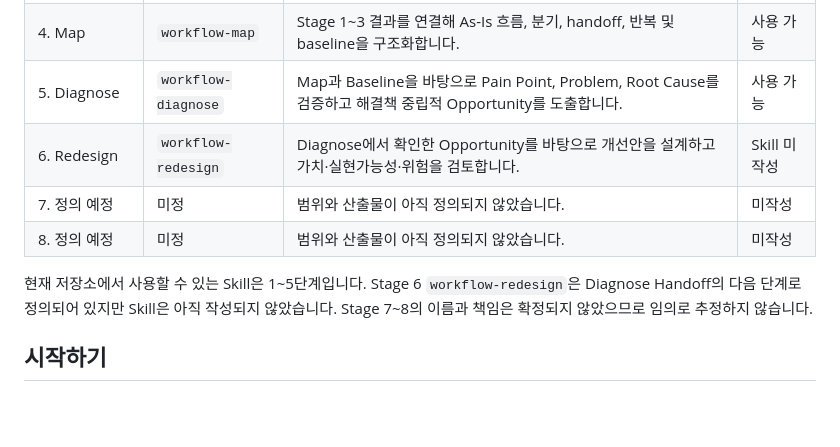
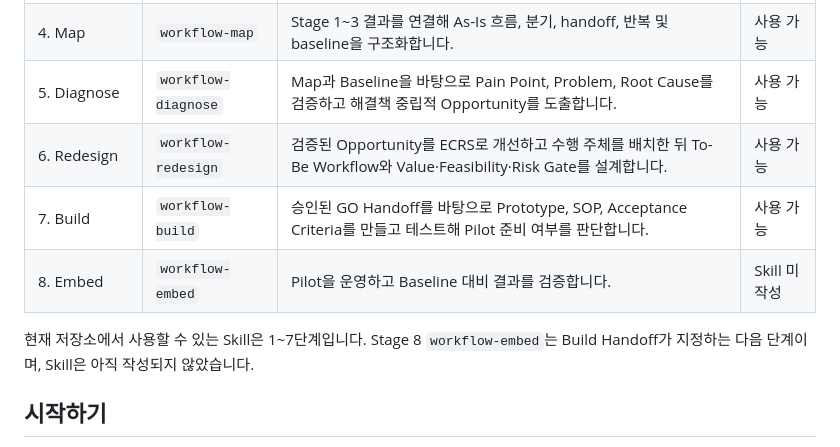
Before and after one commit to kingscom/workflow, a Markdown page: README.md, the part around one of its changes. Rendered like a GitHub page; blank space fills up the shorter version.

```diff
--- a/README.md
+++ b/README.md
@@ -11,11 +11,11 @@
 | 3. Deep Dive | `workflow-deep-dive` | 실제 사례를 통해 판단 단서, 기준, 지식, 추론, 예외, Escalation을 근거 기반으로 외재화합니다. | 사용 가능 |
 | 4. Map | `workflow-map` | Stage 1~3 결과를 연결해 As-Is 흐름, 분기, handoff, 반복 및 baseline을 구조화합니다. | 사용 가능 |
 | 5. Diagnose | `workflow-diagnose` | Map과 Baseline을 바탕으로 Pain Point, Problem, Root Cause를 검증하고 해결책 중립적 Opportunity를 도출합니다. | 사용 가능 |
-| 6. Redesign | `workflow-redesign` | Diagnose에서 확인한 Opportunity를 바탕으로 개선안을 설계하고 가치·실현가능성·위험을 검토합니다. | Skill 미작성 |
-| 7. 정의 예정 | 미정 | 범위와 산출물이 아직 정의되지 않았습니다. | 미작성 |
-| 8. 정의 예정 | 미정 | 범위와 산출물이 아직 정의되지 않았습니다. | 미작성 |
+| 6. Redesign | `workflow-redesign` | 검증된 Opportunity를 ECRS로 개선하고 수행 주체를 배치한 뒤 To-Be Workflow와 Value·Feasibility·Risk Gate를 설계합니다. | 사용 가능 |
+| 7. Build | `workflow-build` | 승인된 GO Handoff를 바탕으로 Prototype, SOP, Acceptance Criteria를 만들고 테스트해 Pilot 준비 여부를 판단합니다. | 사용 가능 |
+| 8. Embed | `workflow-embed` | Pilot을 운영하고 Baseline 대비 결과를 검증합니다. | Skill 미작성 |
 
-현재 저장소에서 사용할 수 있는 Skill은 1~5단계입니다. Stage 6 `workflow-redesign`은 Diagnose Handoff의 다음 단계로 정의되어 있지만 Skill은 아직 작성되지 않았습니다. Stage 7~8의 이름과 책임은 확정되지 않았으므로 임의로 추정하지 않습니다.
+현재 저장소에서 사용할 수 있는 Skill은 1~7단계입니다. Stage 8 `workflow-embed`는 Build Handoff가 지정하는 다음 단계이며, Skill은 아직 작성되지 않았습니다.
 
 ## 시작하기
 
```
Also changed, not shown: other parts of README.md (+27 -20 lines).
